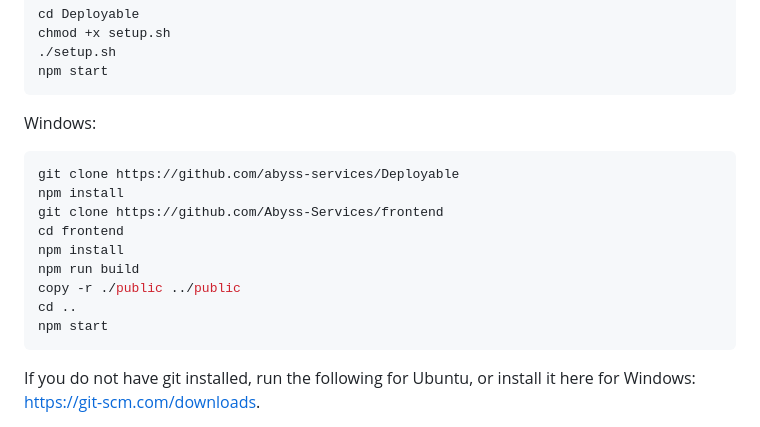
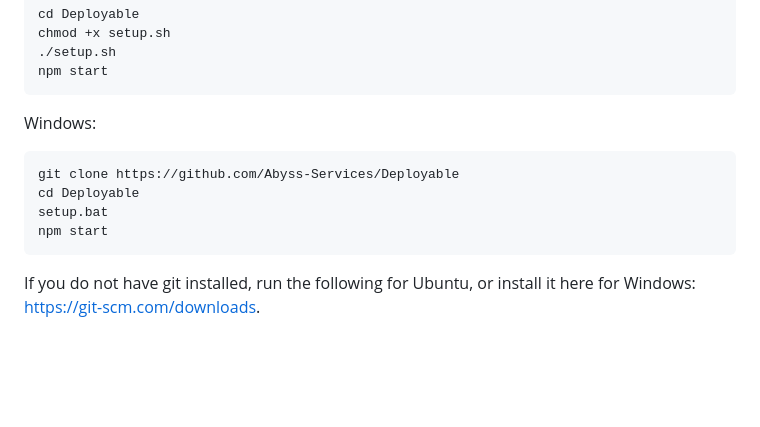
Before and after one commit to MonkyToon/AbyssV2, a Markdown page: README.md, the part around the change. GitHub-like rendering; blank space fills up the shorter version.

````diff
--- a/README.md
+++ b/README.md
@@ -26,15 +26,10 @@ chmod +x setup.sh
 npm start
 ```
 Windows:
-```shell
-git clone https://github.com/abyss-services/Deployable
-npm install
-git clone https://github.com/Abyss-Services/frontend
-cd frontend
-npm install
-npm run build
-copy -r ./public ../public
-cd ..
+```
+git clone https://github.com/Abyss-Services/Deployable
+cd Deployable
+setup.bat
 npm start
 ```
 If you do not have git installed, run the following for Ubuntu, or install it here for Windows: https://git-scm.com/downloads.
````
